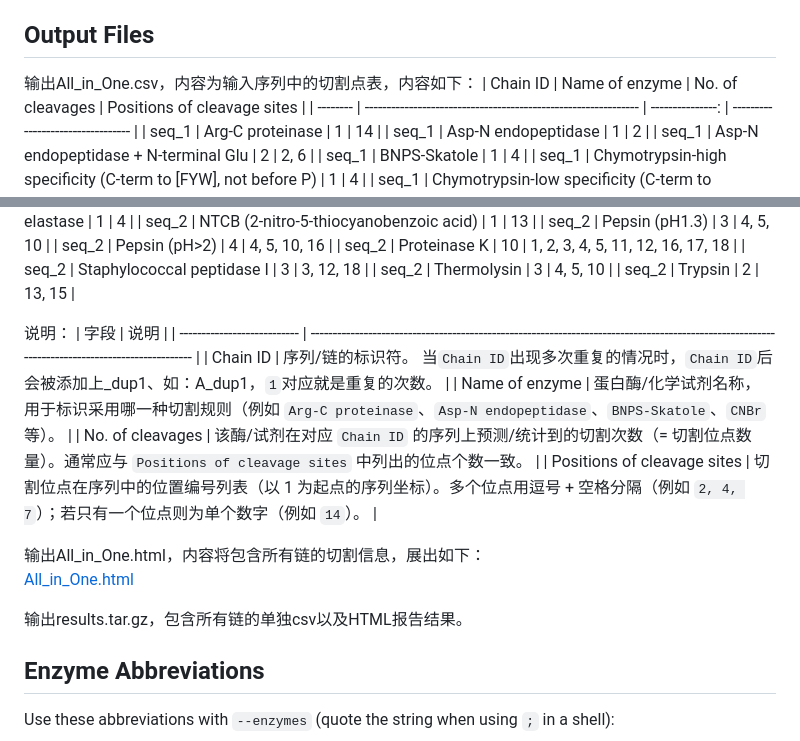
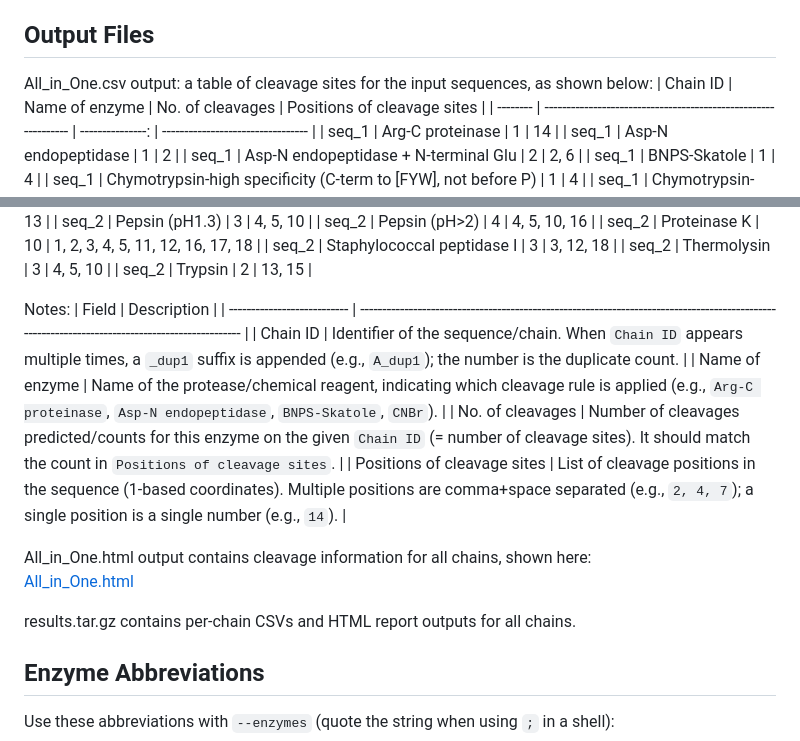
Before and after one commit to KARENLHAO/peptide_cutter, a Markdown page: README.md, 2 parts joined by grey strips. GitHub-like rendering.

```diff
--- a/README.md
+++ b/README.md
@@ -58,7 +58,7 @@ Any illegal characters (including `B`, `J`, `X`, `Z`, or other non-standard lett
 
 ## Output Files
 
-输出All_in_One.csv，内容为输入序列中的切割点表，内容如下：
+All_in_One.csv output: a table of cleavage sites for the input sequences, as shown below:
 | Chain ID | Name of enzyme                                                 | No. of cleavages | Positions of cleavage sites       |
 | -------- | -------------------------------------------------------------- | ---------------: | --------------------------------- |
 | seq_1    | Arg-C proteinase                                               |                1 | 14                                |
@@ -98,21 +98,21 @@ Any illegal characters (including `B`, `J`, `X`, `Z`, or other non-standard lett
 | seq_2    | Trypsin                                                        |                2 | 13, 15                            |
 
 
-说明：
-| 字段                        | 说明                                                                                                                                            |
+Notes:
+| Field                       | Description                                                                                                                                     |
 | --------------------------- | ----------------------------------------------------------------------------------------------------------------------------------------------- |
-| Chain ID                    | 序列/链的标识符。  当`Chain ID`出现多次重复的情况时，`Chain ID`后会被添加上_dup1、如：A_dup1，`1`对应就是重复的次数。                           |
-| Name of enzyme              | 蛋白酶/化学试剂名称，用于标识采用哪一种切割规则（例如 `Arg-C proteinase`、`Asp-N endopeptidase`、`BNPS-Skatole`、`CNBr` 等）。                  |
-| No. of cleavages            | 该酶/试剂在对应 `Chain ID` 的序列上预测/统计到的切割次数（= 切割位点数量）。通常应与 `Positions of cleavage sites` 中列出的位点个数一致。       |
-| Positions of cleavage sites | 切割位点在序列中的位置编号列表（以 1 为起点的序列坐标）。多个位点用逗号 + 空格分隔（例如 `2, 4, 7`）；若只有一个位点则为单个数字（例如 `14`）。 |
+| Chain ID                    | Identifier of the sequence/chain. When `Chain ID` appears multiple times, a `_dup1` suffix is appended (e.g., `A_dup1`); the number is the duplicate count. |
+| Name of enzyme              | Name of the protease/chemical reagent, indicating which cleavage rule is applied (e.g., `Arg-C proteinase`, `Asp-N endopeptidase`, `BNPS-Skatole`, `CNBr`). |
+| No. of cleavages            | Number of cleavages predicted/counts for this enzyme on the given `Chain ID` (= number of cleavage sites). It should match the count in `Positions of cleavage sites`. |
+| Positions of cleavage sites | List of cleavage positions in the sequence (1-based coordinates). Multiple positions are comma+space separated (e.g., `2, 4, 7`); a single position is a single number (e.g., `14`). |
 
 
 
-输出All_in_One.html，内容将包含所有链的切割信息，展出如下：
+All_in_One.html output contains cleavage information for all chains, shown here:
 [All_in_One.html](https://karenlhao.github.io/peptide_cutter/)
 
 
-输出results.tar.gz，包含所有链的单独csv以及HTML报告结果。
+results.tar.gz contains per-chain CSVs and HTML report outputs for all chains.
 
 ## Enzyme Abbreviations
 
```
